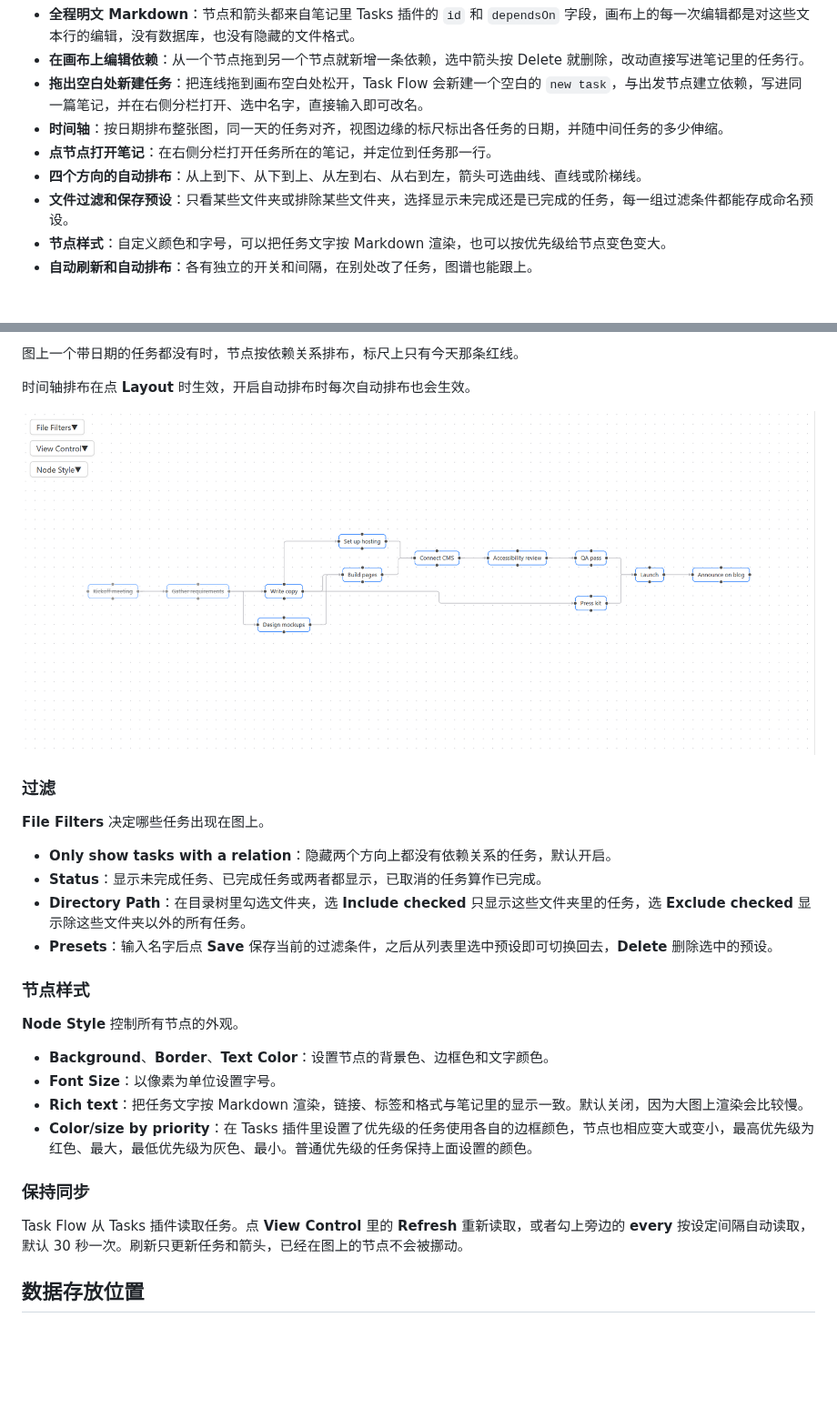
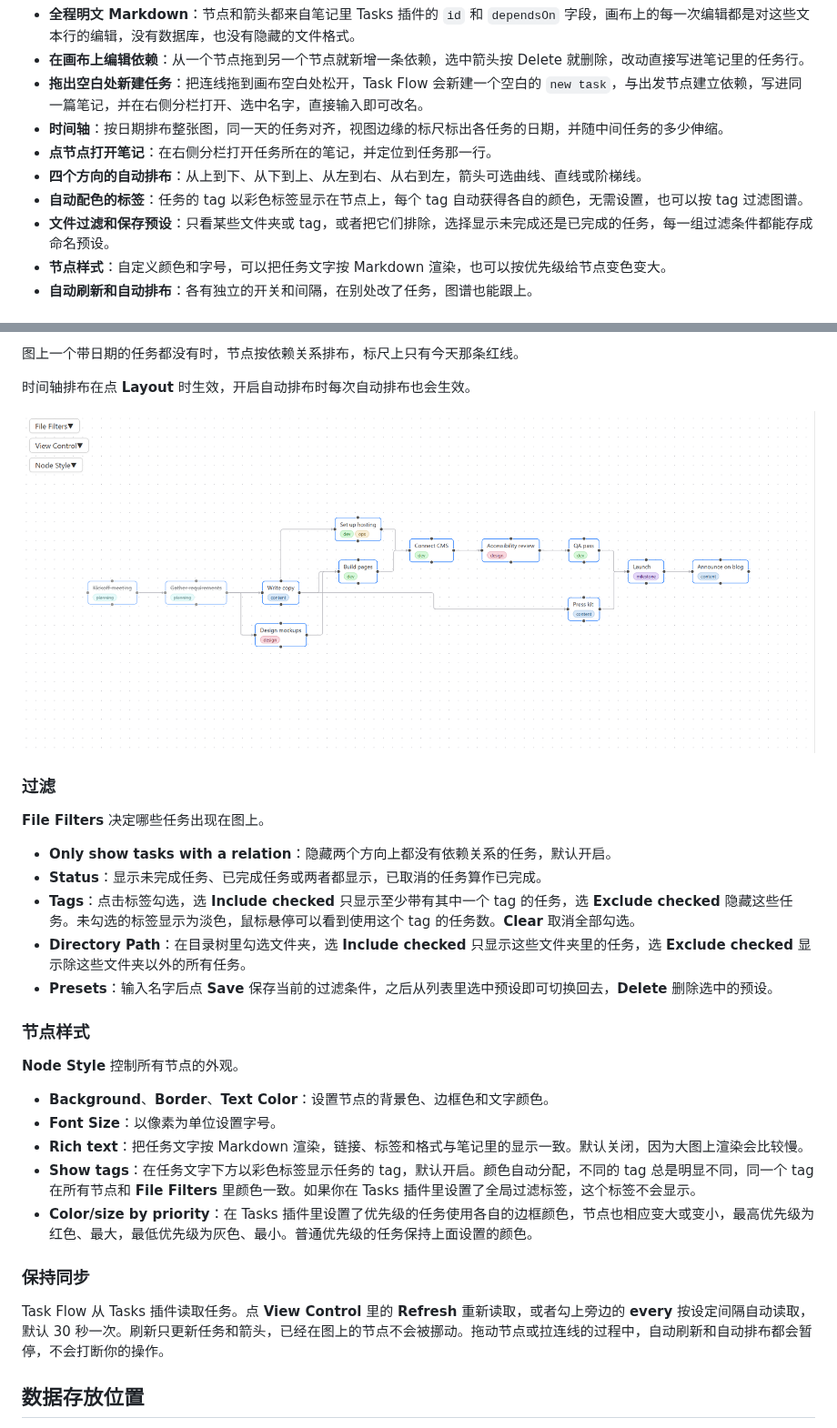
Before and after one commit to shenfan19/task-flow, a Markdown page: README_zh.md, 2 parts joined by grey strips. Shown at 91% size. Rendered like a GitHub page; pictures changed too: images_ai/layout-lr.png; blank space fills up the shorter version.

```diff
--- a/README_zh.md
+++ b/README_zh.md
@@ -43,7 +43,8 @@ Task Flow 一眼就能回答这两个问题。上游任务排在等待它的任
 - **时间轴**：按日期排布整张图，同一天的任务对齐，视图边缘的标尺标出各任务的日期，并随中间任务的多少伸缩。
 - **点节点打开笔记**：在右侧分栏打开任务所在的笔记，并定位到任务那一行。
 - **四个方向的自动排布**：从上到下、从下到上、从左到右、从右到左，箭头可选曲线、直线或阶梯线。
-- **文件过滤和保存预设**：只看某些文件夹或排除某些文件夹，选择显示未完成还是已完成的任务，每一组过滤条件都能存成命名预设。
+- **自动配色的标签**：任务的 tag 以彩色标签显示在节点上，每个 tag 自动获得各自的颜色，无需设置，也可以按 tag 过滤图谱。
+- **文件过滤和保存预设**：只看某些文件夹或 tag，或者把它们排除，选择显示未完成还是已完成的任务，每一组过滤条件都能存成命名预设。
 - **节点样式**：自定义颜色和字号，可以把任务文字按 Markdown 渲染，也可以按优先级给节点变色变大。
 - **自动刷新和自动排布**：各有独立的开关和间隔，在别处改了任务，图谱也能跟上。
 
@@ -144,6 +145,7 @@ Task Flow 把依赖写成被依赖方所在任务行里的 `[dependsOn:: ]` 字
 
 - **Only show tasks with a relation**：隐藏两个方向上都没有依赖关系的任务，默认开启。
 - **Status**：显示未完成任务、已完成任务或两者都显示，已取消的任务算作已完成。
+- **Tags**：点击标签勾选，选 **Include checked** 只显示至少带有其中一个 tag 的任务，选 **Exclude checked** 隐藏这些任务。未勾选的标签显示为淡色，鼠标悬停可以看到使用这个 tag 的任务数。**Clear** 取消全部勾选。
 - **Directory Path**：在目录树里勾选文件夹，选 **Include checked** 只显示这些文件夹里的任务，选 **Exclude checked** 显示除这些文件夹以外的所有任务。
 - **Presets**：输入名字后点 **Save** 保存当前的过滤条件，之后从列表里选中预设即可切换回去，**Delete** 删除选中的预设。
 
@@ -154,11 +156,12 @@ Task Flow 把依赖写成被依赖方所在任务行里的 `[dependsOn:: ]` 字
 - **Background**、**Border**、**Text Color**：设置节点的背景色、边框色和文字颜色。
 - **Font Size**：以像素为单位设置字号。
 - **Rich text**：把任务文字按 Markdown 渲染，链接、标签和格式与笔记里的显示一致。默认关闭，因为大图上渲染会比较慢。
+- **Show tags**：在任务文字下方以彩色标签显示任务的 tag，默认开启。颜色自动分配，不同的 tag 总是明显不同，同一个 tag 在所有节点和 **File Filters** 里颜色一致。如果你在 Tasks 插件里设置了全局过滤标签，这个标签不会显示。
 - **Color/size by priority**：在 Tasks 插件里设置了优先级的任务使用各自的边框颜色，节点也相应变大或变小，最高优先级为红色、最大，最低优先级为灰色、最小。普通优先级的任务保持上面设置的颜色。
 
 ### 保持同步
 
-Task Flow 从 Tasks 插件读取任务。点 **View Control** 里的 **Refresh** 重新读取，或者勾上旁边的 **every** 按设定间隔自动读取，默认 30 秒一次。刷新只更新任务和箭头，已经在图上的节点不会被挪动。
+Task Flow 从 Tasks 插件读取任务。点 **View Control** 里的 **Refresh** 重新读取，或者勾上旁边的 **every** 按设定间隔自动读取，默认 30 秒一次。刷新只更新任务和箭头，已经在图上的节点不会被挪动。拖动节点或拉连线的过程中，自动刷新和自动排布都会暂停，不会打断你的操作。
 
 ## 数据存放位置
 
```
Also changed, not shown: README.md (+5 -2 lines), images_ai/connect-and-delete.gif, images_ai/drag-to-create.gif, images_ai/time-axis.png, 7 other files.
